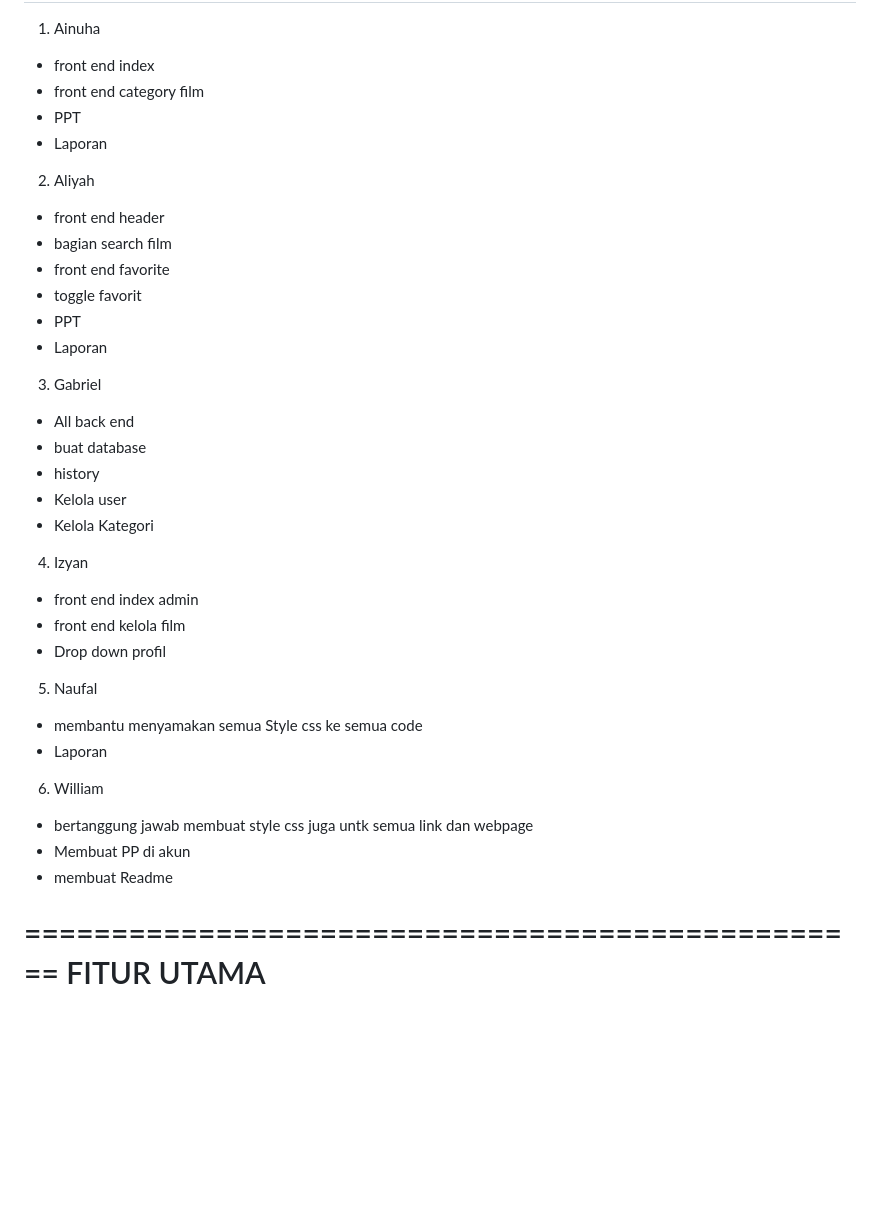
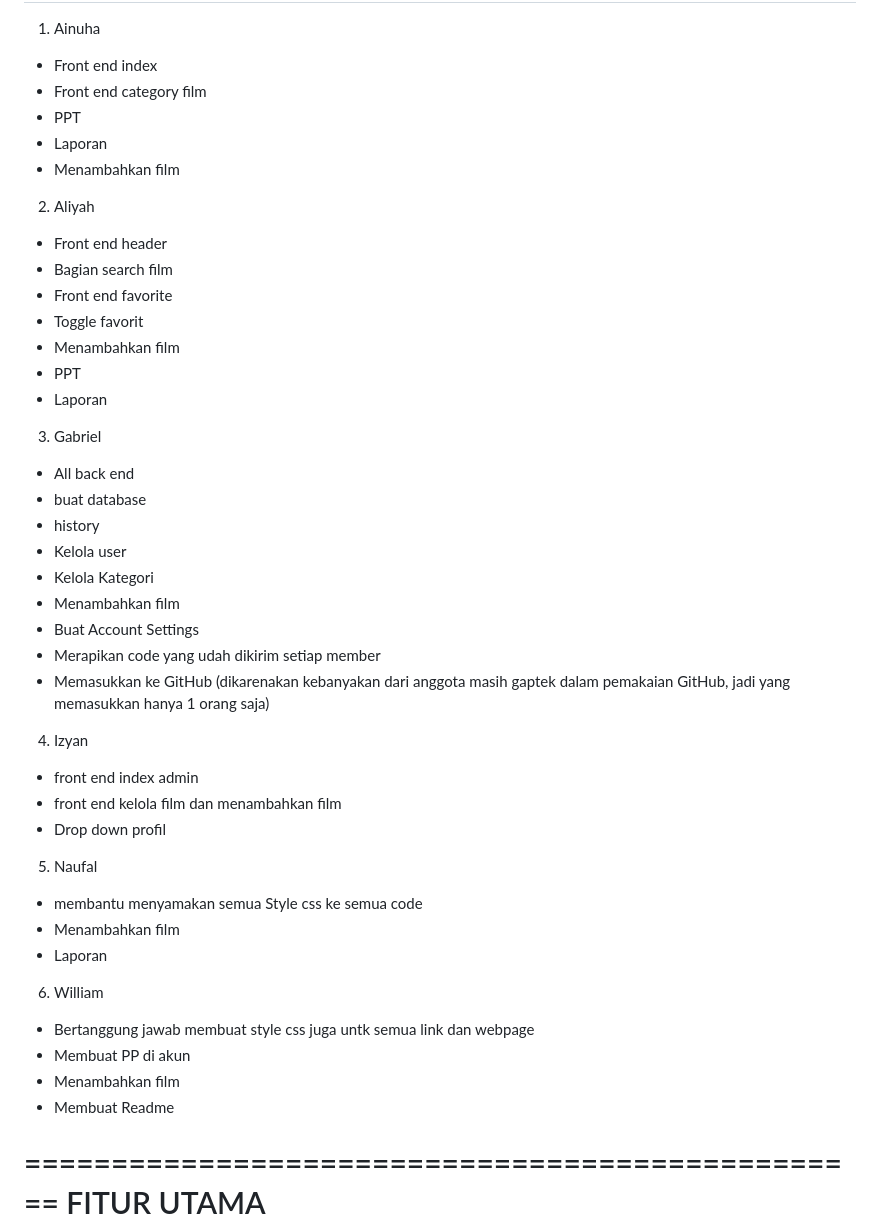
Before and after one commit to acumalaka-tzy/WATCH-ONE, a Markdown page: README.md, the part around the change. Rendered like a GitHub page; blank space fills up the shorter version.

```diff
--- a/README.md
+++ b/README.md
@@ -11,16 +11,18 @@ KONTRIBUTOR PROYEK
 =================================================
 
 1. Ainuha
-- front end index
-- front end category film
+- Front end index
+- Front end category film
 - PPT
 - Laporan
+- Menambahkan film
 
 2. Aliyah
-- front end header
-- bagian search film
-- front end favorite
-- toggle favorit
+- Front end header
+- Bagian search film
+- Front end favorite
+- Toggle favorit
+- Menambahkan film
 - PPT
 - Laporan
 
@@ -30,20 +32,26 @@ KONTRIBUTOR PROYEK
 - history
 - Kelola user
 - Kelola Kategori
+- Menambahkan film
+- Buat Account Settings
+- Merapikan code yang udah dikirim setiap member
+- Memasukkan ke GitHub (dikarenakan kebanyakan dari anggota masih gaptek dalam pemakaian GitHub, jadi yang memasukkan hanya 1 orang saja)
 
 4. Izyan
 - front end index admin
-- front end kelola film
+- front end kelola film dan menambahkan film
 - Drop down profil
 
 5. Naufal
 - membantu menyamakan semua Style css ke semua code
+- Menambahkan film
 - Laporan
 
 6. William
-- bertanggung jawab membuat style css juga untk semua link dan webpage
+- Bertanggung jawab membuat style css juga untk semua link dan webpage
 - Membuat PP di akun
-- membuat Readme
+- Menambahkan film
+- Membuat Readme
 
 =================================================
 FITUR UTAMA
```
